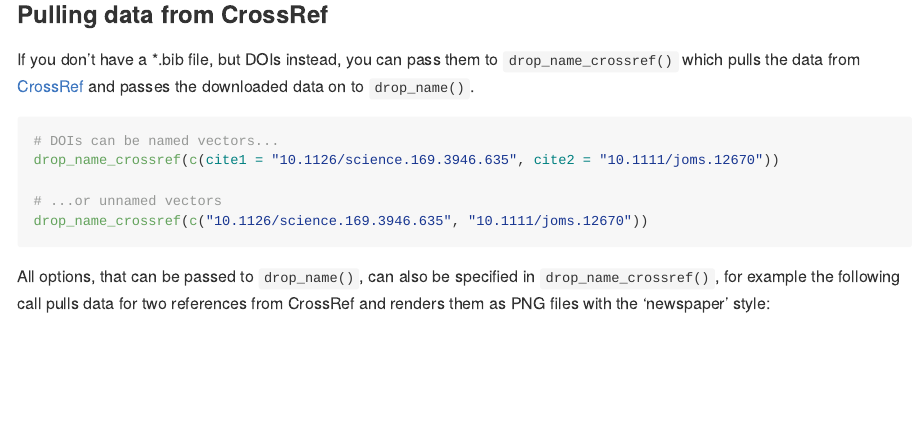
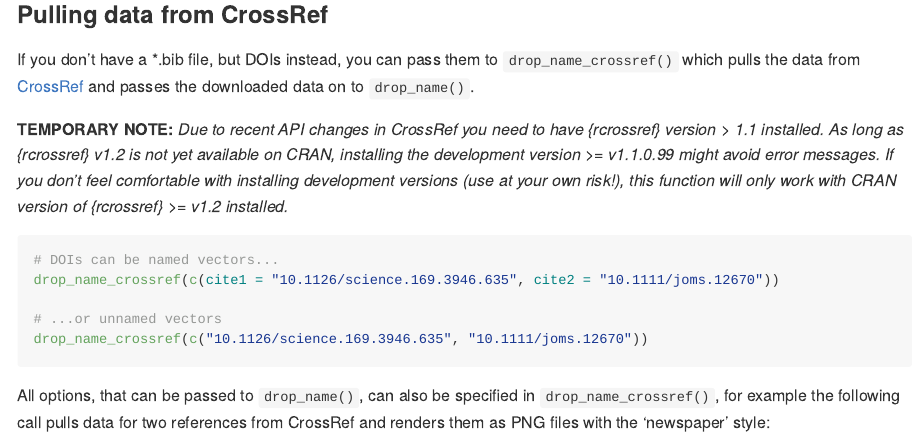
Before and after one commit to nucleic-acid/namedropR, an R Markdown document (README.Rmd): the page in a window 1100 px wide, from 2200 px down. The pictures show the output file README.md that the author committed with the source, drawn offline in the style of GitHub; badge pictures from the web are left out.

Commit message:
Fixes URL and adds version note regarding rcrossref.

````diff
--- a/README.Rmd
+++ b/README.Rmd
@@ -117,7 +117,9 @@
 ```
 
 ### Pulling data from CrossRef
-If you don't have a *.bib file, but DOIs instead, you can pass them to `drop_name_crossref()` which pulls the data from [CrossRef](https://crossref.org) and passes the downloaded data on to `drop_name()`.
+If you don't have a *.bib file, but DOIs instead, you can pass them to `drop_name_crossref()` which pulls the data from [CrossRef](https://www.crossref.org) and passes the downloaded data on to `drop_name()`.
+
+**TEMPORARY NOTE:** *Due to recent API changes in CrossRef you need to have {rcrossref} version > 1.1 installed. As long as {rcrossref} v1.2 is not yet available on CRAN, installing the development version >= v1.1.0.99 might avoid error messages. If you don't feel comfortable with installing development versions (use at your own risk!), this function will only work with CRAN version of {rcrossref} >= v1.2 installed.*
 
 ``` r
 # DOIs can be named vectors...
````
Also changed, not shown: README.md.
